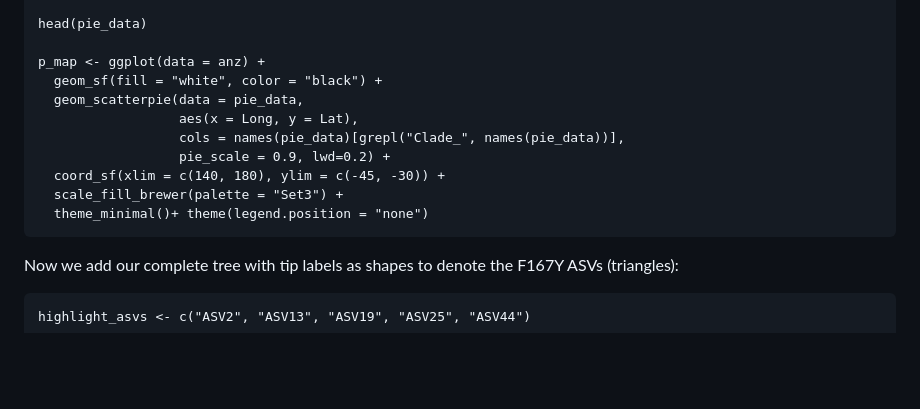
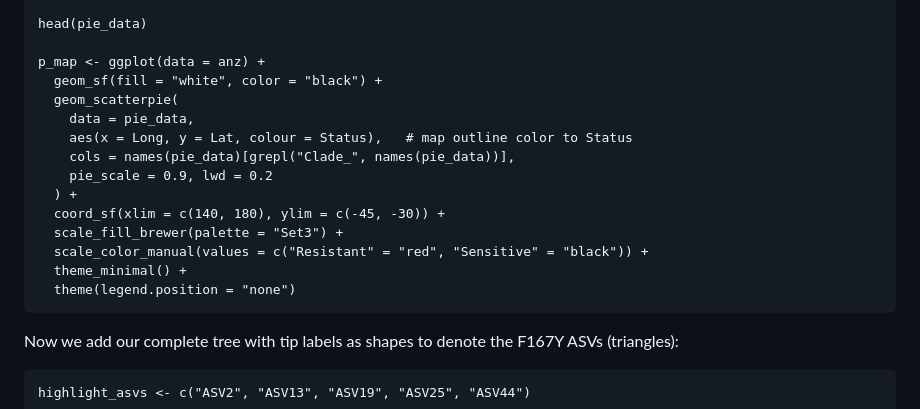
Before and after one commit to tsto3616/Thesis, a Markdown page: README.md, the part around the change. Rendered like a GitHub page; blank space fills up the shorter version.

Commit message:
Just fixing up the code

````diff
--- a/README.md
+++ b/README.md
@@ -146,13 +146,17 @@ head(pie_data)
 
 p_map <- ggplot(data = anz) +
   geom_sf(fill = "white", color = "black") +
-  geom_scatterpie(data = pie_data,
-                  aes(x = Long, y = Lat),
-                  cols = names(pie_data)[grepl("Clade_", names(pie_data))],
-                  pie_scale = 0.9, lwd=0.2) +
+  geom_scatterpie(
+    data = pie_data,
+    aes(x = Long, y = Lat, colour = Status),   # map outline color to Status
+    cols = names(pie_data)[grepl("Clade_", names(pie_data))],
+    pie_scale = 0.9, lwd = 0.2
+  ) +
   coord_sf(xlim = c(140, 180), ylim = c(-45, -30)) +
   scale_fill_brewer(palette = "Set3") +
-  theme_minimal()+ theme(legend.position = "none")
+  scale_color_manual(values = c("Resistant" = "red", "Sensitive" = "black")) +
+  theme_minimal() +
+  theme(legend.position = "none")
 ```
 
 Now we add our complete tree with tip labels as shapes to denote the F167Y ASVs (triangles):
````
